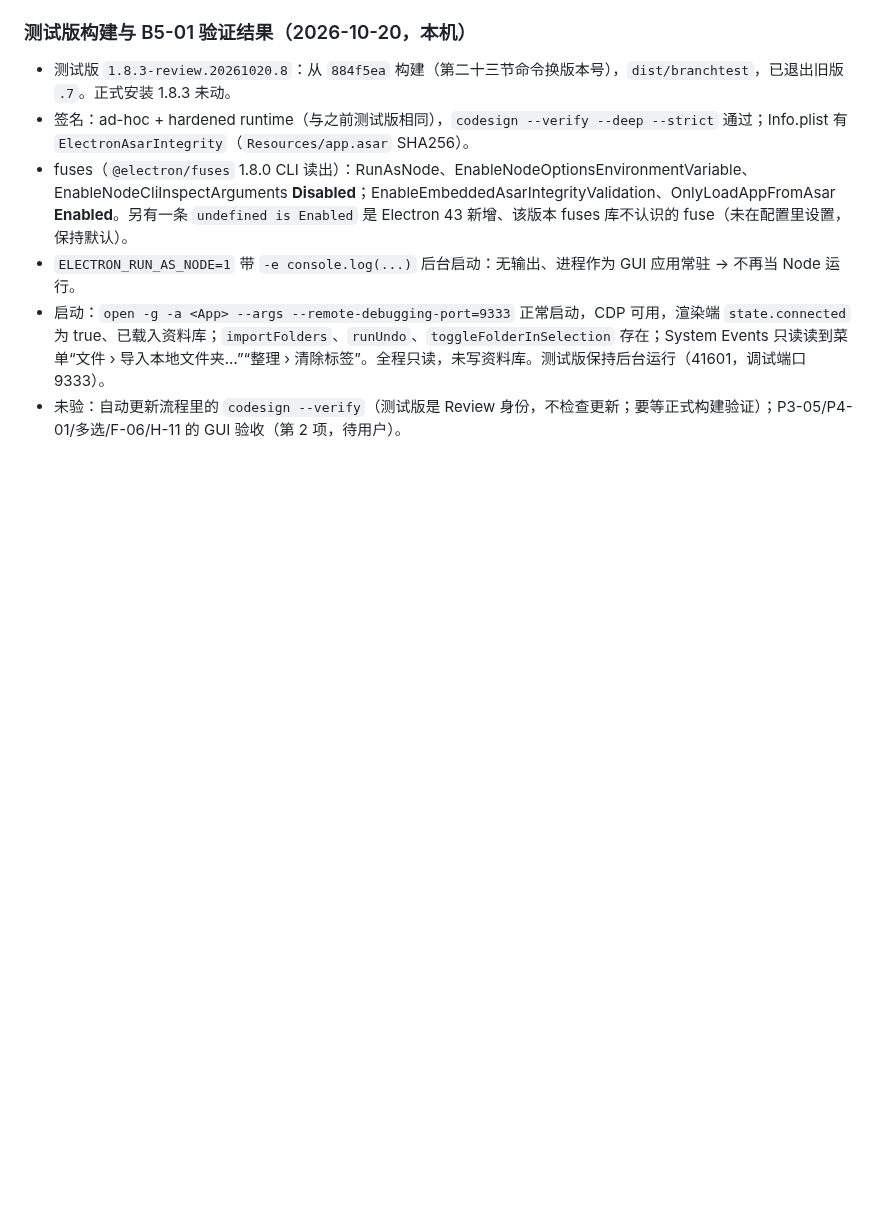
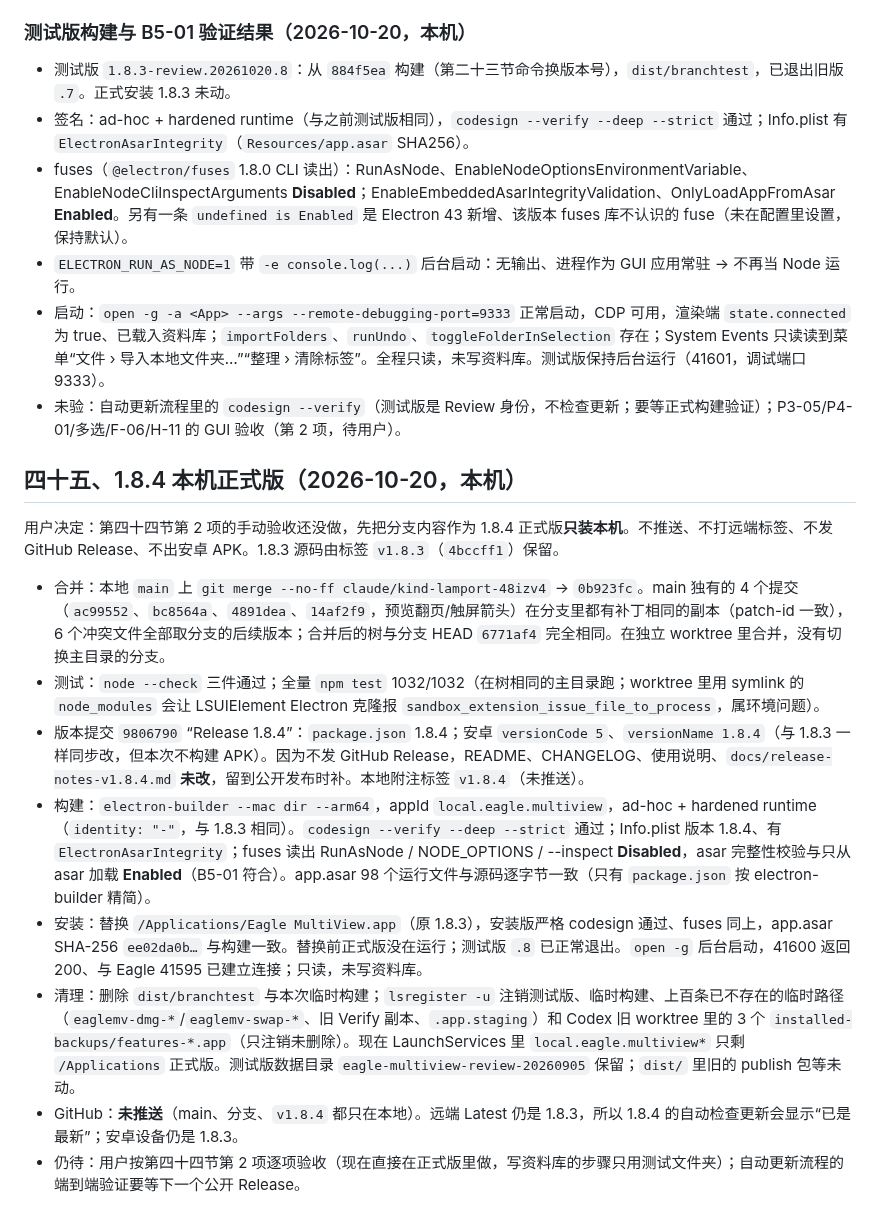
Before and after one commit to khkjdfkjhdsfakhds/eagle-multiview, a Markdown page: docs/handoff/2026-10-p0-fixes-local-handoff.md, the part around the change. Drawn GitHub-style; blank space fills up the shorter version.

Commit message:
Record the local-only 1.8.4 install
Co-Authored-By: Claude Opus 5.5 <noreply@anthropic.com>

```diff
--- a/docs/handoff/2026-10-p0-fixes-local-handoff.md
+++ b/docs/handoff/2026-10-p0-fixes-local-handoff.md
@@ -1317,3 +1317,16 @@ Eagle HTTP API 没有删除文件夹的接口。改为用 Eagle 未公开的 `/a
 - `ELECTRON_RUN_AS_NODE=1` 带 `-e console.log(...)` 后台启动：无输出、进程作为 GUI 应用常驻 → 不再当 Node 运行。
 - 启动：`open -g -a <App> --args --remote-debugging-port=9333` 正常启动，CDP 可用，渲染端 `state.connected` 为 true、已载入资料库；`importFolders`、`runUndo`、`toggleFolderInSelection` 存在；System Events 只读读到菜单“文件 › 导入本地文件夹…”“整理 › 清除标签”。全程只读，未写资料库。测试版保持后台运行（41601，调试端口 9333）。
 - 未验：自动更新流程里的 `codesign --verify`（测试版是 Review 身份，不检查更新；要等正式构建验证）；P3-05/P4-01/多选/F-06/H-11 的 GUI 验收（第 2 项，待用户）。
+
+## 四十五、1.8.4 本机正式版（2026-10-20，本机）
+
+用户决定：第四十四节第 2 项的手动验收还没做，先把分支内容作为 1.8.4 正式版**只装本机**。不推送、不打远端标签、不发 GitHub Release、不出安卓 APK。1.8.3 源码由标签 `v1.8.3`（`4bccff1`）保留。
+
+- 合并：本地 `main` 上 `git merge --no-ff claude/kind-lamport-48izv4` → `0b923fc`。main 独有的 4 个提交（`ac99552`、`bc8564a`、`4891dea`、`14af2f9`，预览翻页/触屏箭头）在分支里都有补丁相同的副本（patch-id 一致），6 个冲突文件全部取分支的后续版本；合并后的树与分支 HEAD `6771af4` 完全相同。在独立 worktree 里合并，没有切换主目录的分支。
+- 测试：`node --check` 三件通过；全量 `npm test` 1032/1032（在树相同的主目录跑；worktree 里用 symlink 的 `node_modules` 会让 LSUIElement Electron 克隆报 `sandbox_extension_issue_file_to_process`，属环境问题）。
+- 版本提交 `9806790` “Release 1.8.4”：`package.json` 1.8.4；安卓 `versionCode 5`、`versionName 1.8.4`（与 1.8.3 一样同步改，但本次不构建 APK）。因为不发 GitHub Release，README、CHANGELOG、使用说明、`docs/release-notes-v1.8.4.md` **未改**，留到公开发布时补。本地附注标签 `v1.8.4`（未推送）。
+- 构建：`electron-builder --mac dir --arm64`，appId `local.eagle.multiview`，ad-hoc + hardened runtime（`identity: "-"`，与 1.8.3 相同）。`codesign --verify --deep --strict` 通过；Info.plist 版本 1.8.4、有 `ElectronAsarIntegrity`；fuses 读出 RunAsNode / NODE_OPTIONS / --inspect **Disabled**，asar 完整性校验与只从 asar 加载 **Enabled**（B5-01 符合）。app.asar 98 个运行文件与源码逐字节一致（只有 `package.json` 按 electron-builder 精简）。
+- 安装：替换 `/Applications/Eagle MultiView.app`（原 1.8.3），安装版严格 codesign 通过、fuses 同上，app.asar SHA-256 `ee02da0b…` 与构建一致。替换前正式版没在运行；测试版 `.8` 已正常退出。`open -g` 后台启动，41600 返回 200、与 Eagle 41595 已建立连接；只读，未写资料库。
+- 清理：删除 `dist/branchtest` 与本次临时构建；`lsregister -u` 注销测试版、临时构建、上百条已不存在的临时路径（`eaglemv-dmg-*`/`eaglemv-swap-*`、旧 Verify 副本、`.app.staging`）和 Codex 旧 worktree 里的 3 个 `installed-backups/features-*.app`（只注销未删除）。现在 LaunchServices 里 `local.eagle.multiview*` 只剩 `/Applications` 正式版。测试版数据目录 `eagle-multiview-review-20260905` 保留；`dist/` 里旧的 publish 包等未动。
+- GitHub：**未推送**（main、分支、`v1.8.4` 都只在本地）。远端 Latest 仍是 1.8.3，所以 1.8.4 的自动检查更新会显示“已是最新”；安卓设备仍是 1.8.3。
+- 仍待：用户按第四十四节第 2 项逐项验收（现在直接在正式版里做，写资料库的步骤只用测试文件夹）；自动更新流程的端到端验证要等下一个公开 Release。
```
